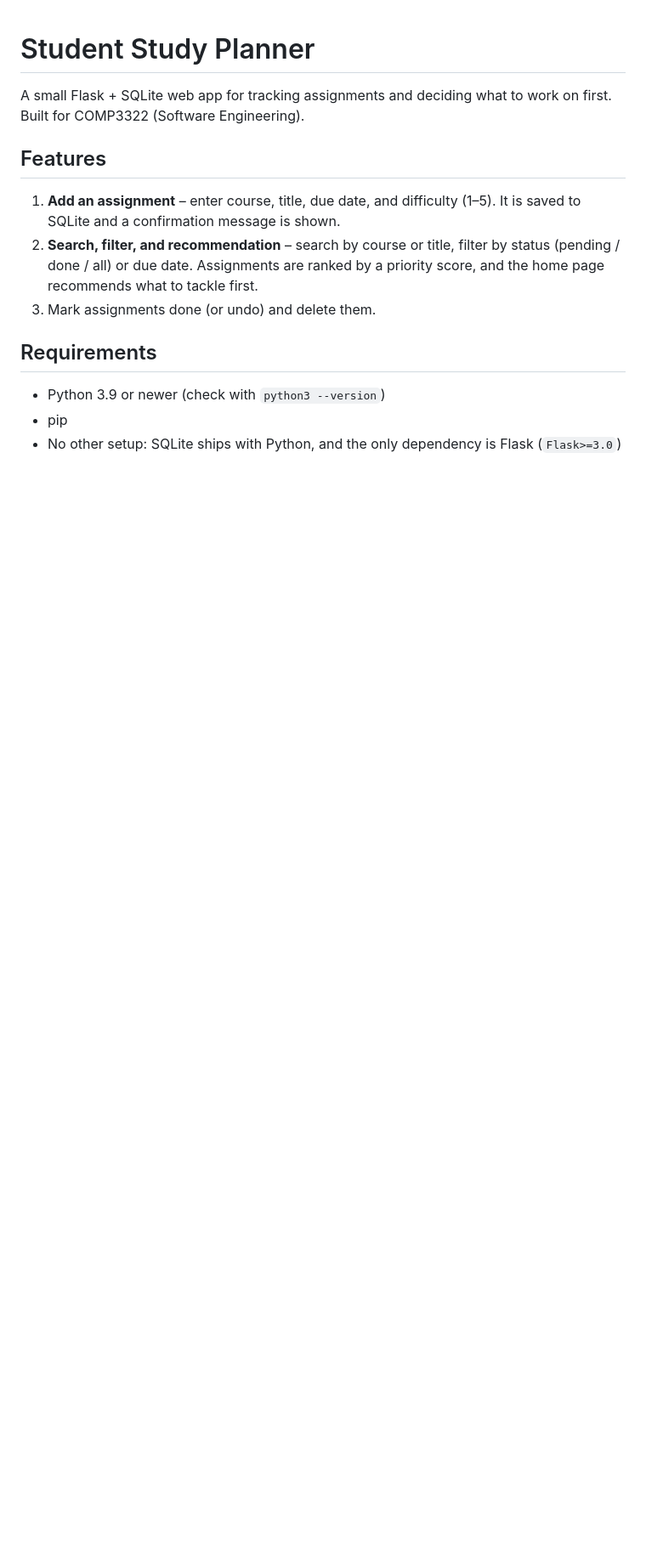
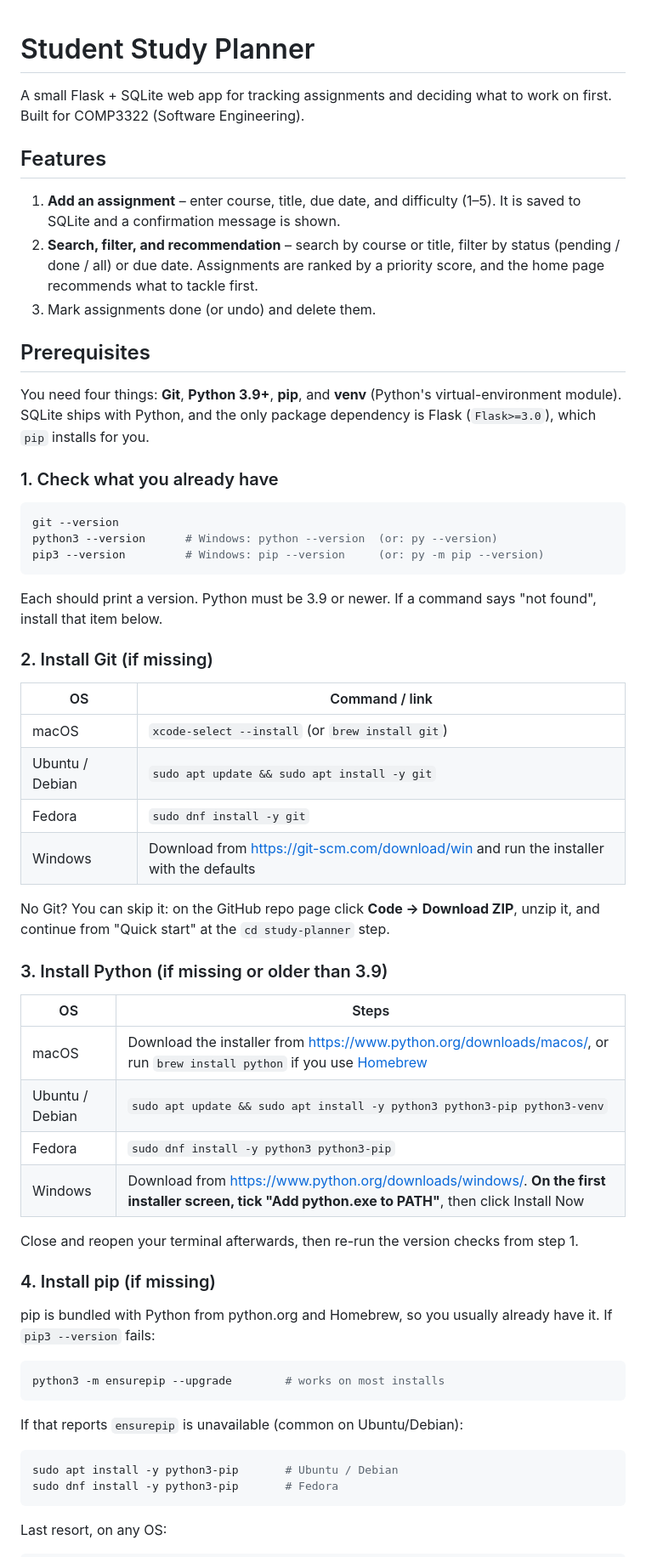
Before and after one commit to SandeepN97/study-planner, a Markdown page: README.md, the part around one of its changes. Shown at 85% size. Rendered like a GitHub page; blank space fills up the shorter version.

Commit message:
README: detailed prerequisites and install steps for Git, Python, pip, venv
Co-Authored-By: Claude Sonnet 5.5 <noreply@anthropic.com>

````diff
--- a/README.md
+++ b/README.md
@@ -8,8 +8,56 @@ A small Flask + SQLite web app for tracking assignments and deciding what to wor
 2. **Search, filter, and recommendation** – search by course or title, filter by status (pending / done / all) or due date. Assignments are ranked by a priority score, and the home page recommends what to tackle first.
 3. Mark assignments done (or undo) and delete them.
 
-## Requirements
+## Prerequisites
 
-- Python 3.9 or newer (check with `python3 --version`)
-- pip
-- No other setup: SQLite ships with Python, and the only dependency is Flask (`Flask>=3.0`)
+You need four things: **Git**, **Python 3.9+**, **pip**, and **venv** (Python's virtual-environment module). SQLite ships with Python, and the only package dependency is Flask (`Flask>=3.0`), which `pip` installs for you.
+
+### 1. Check what you already have
+
+```bash
+git --version
+python3 --version      # Windows: python --version  (or: py --version)
+pip3 --version         # Windows: pip --version     (or: py -m pip --version)
+```
+
+Each should print a version. Python must be 3.9 or newer. If a command says "not found", install that item below.
+
+### 2. Install Git (if missing)
+
+| OS | Command / link |
+| --- | --- |
+| macOS | `xcode-select --install` (or `brew install git`) |
+| Ubuntu / Debian | `sudo apt update && sudo apt install -y git` |
+| Fedora | `sudo dnf install -y git` |
+| Windows | Download from <https://git-scm.com/download/win> and run the installer with the defaults |
+
+No Git? You can skip it: on the GitHub repo page click **Code → Download ZIP**, unzip it, and continue from "Quick start" at the `cd study-planner` step.
+
+### 3. Install Python (if missing or older than 3.9)
+
+| OS | Steps |
+| --- | --- |
+| macOS | Download the installer from <https://www.python.org/downloads/macos/>, or run `brew install python` if you use [Homebrew](https://brew.sh) |
+| Ubuntu / Debian | `sudo apt update && sudo apt install -y python3 python3-pip python3-venv` |
+| Fedora | `sudo dnf install -y python3 python3-pip` |
+| Windows | Download from <https://www.python.org/downloads/windows/>. **On the first installer screen, tick "Add python.exe to PATH"**, then click Install Now |
+
+Close and reopen your terminal afterwards, then re-run the version checks from step 1.
+
+### 4. Install pip (if missing)
+
+pip is bundled with Python from python.org and Homebrew, so you usually already have it. If `pip3 --version` fails:
+
+```bash
+python3 -m ensurepip --upgrade        # works on most installs
+```
+
+If that reports `ensurepip` is unavailable (common on Ubuntu/Debian):
+
+```bash
+sudo apt install -y python3-pip       # Ubuntu / Debian
+sudo dnf install -y python3-pip       # Fedora
+```
+
+Last resort, on any OS:
+
````
Also changed, not shown: other parts of README.md (+22 -1 lines).
